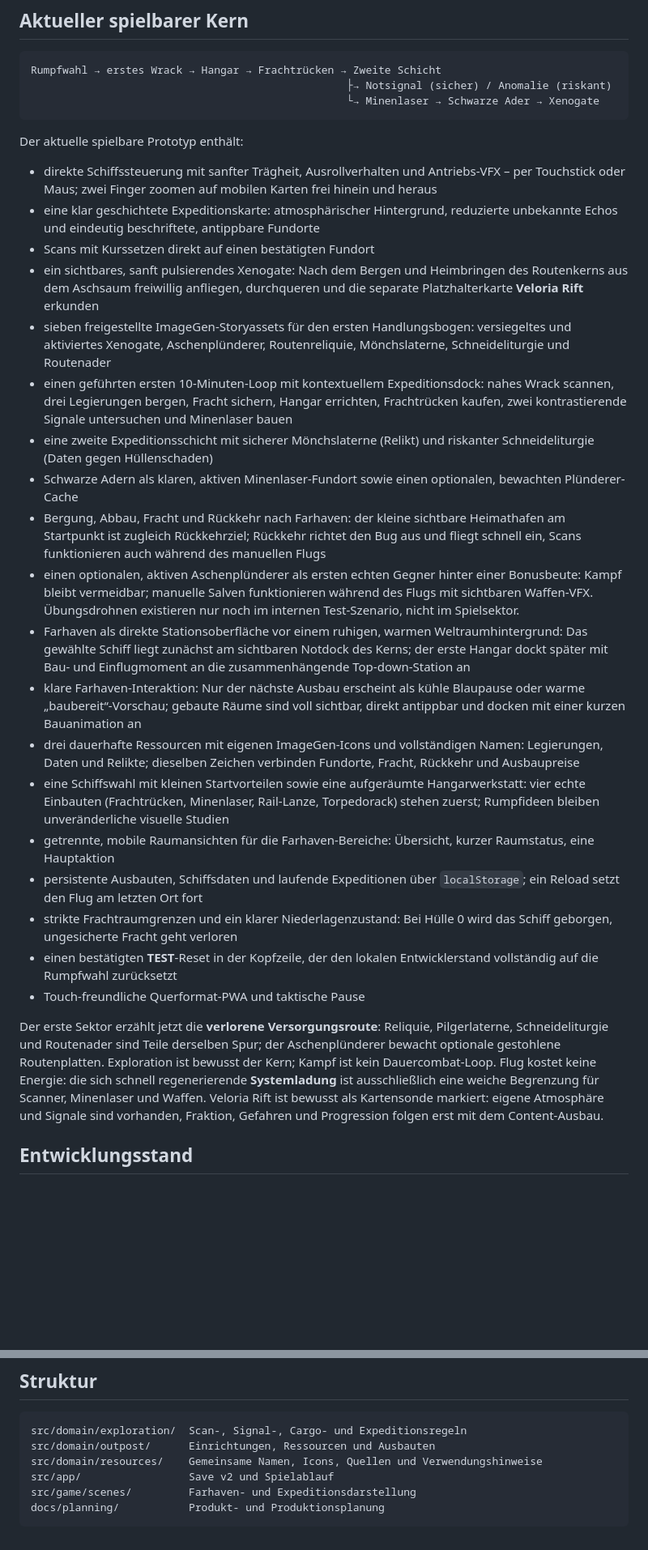
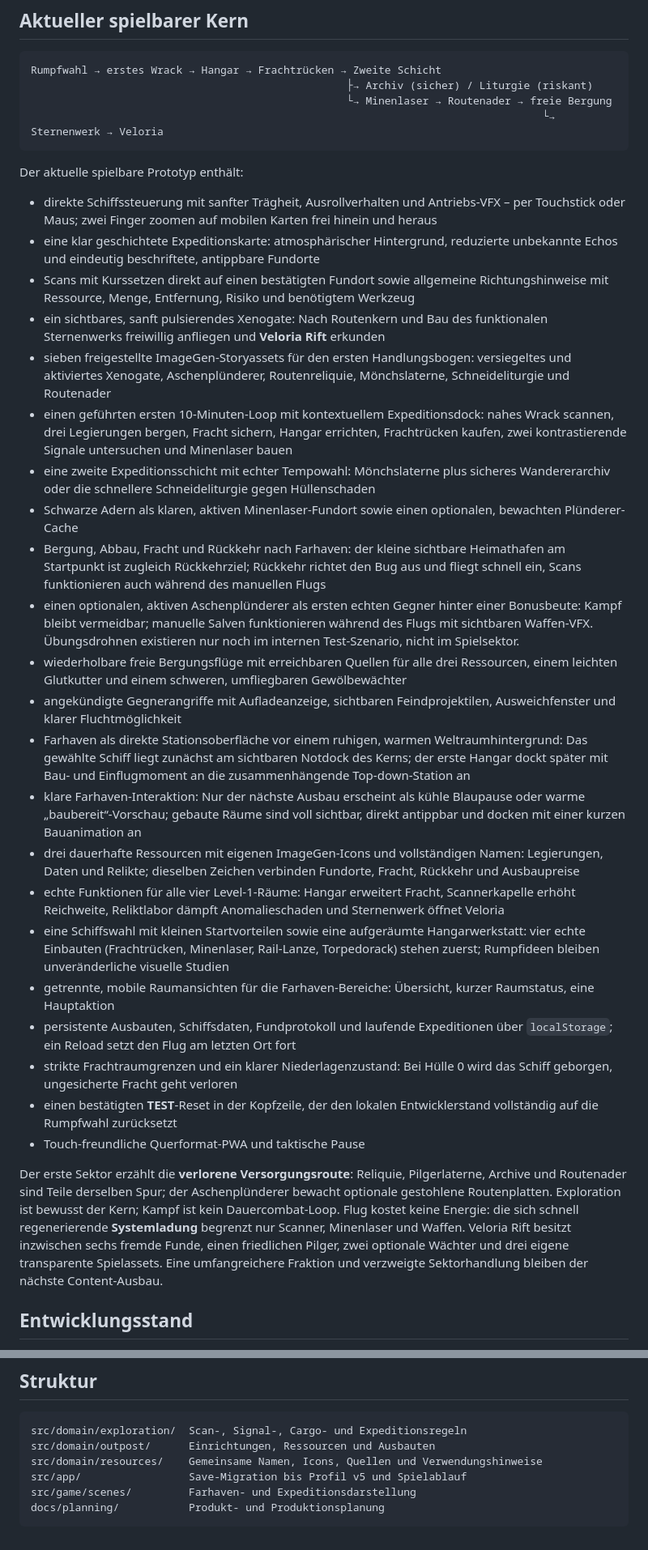
Before and after one commit to emfau88/Voidline-Tactic, a Markdown page: README.md, 2 parts joined by grey strips. Shown: that part at 81% size. GitHub-like rendering; blank space fills up the shorter version.

Commit message:
Expand the playable Farhaven exploration loop

````diff
--- a/README.md
+++ b/README.md
@@ -8,33 +8,37 @@ Mobile-first 2D-Space-Explorer im Browser: Mit einem eigenen Schiff erkundest du
 
 ```text
 Rumpfwahl → erstes Wrack → Hangar → Frachtrücken → Zweite Schicht
-                                                  ├→ Notsignal (sicher) / Anomalie (riskant)
-                                                  └→ Minenlaser → Schwarze Ader → Xenogate
+                                                  ├→ Archiv (sicher) / Liturgie (riskant)
+                                                  └→ Minenlaser → Routenader → freie Bergung
+                                                                                 └→ Sternenwerk → Veloria
 ```
 
 Der aktuelle spielbare Prototyp enthält:
 
 - direkte Schiffssteuerung mit sanfter Trägheit, Ausrollverhalten und Antriebs-VFX – per Touchstick oder Maus; zwei Finger zoomen auf mobilen Karten frei hinein und heraus
 - eine klar geschichtete Expeditionskarte: atmosphärischer Hintergrund, reduzierte unbekannte Echos und eindeutig beschriftete, antippbare Fundorte
-- Scans mit Kurssetzen direkt auf einen bestätigten Fundort
-- ein sichtbares, sanft pulsierendes Xenogate: Nach dem Bergen und Heimbringen des Routenkerns aus dem Aschsaum freiwillig anfliegen, durchqueren und die separate Platzhalterkarte **Veloria Rift** erkunden
+- Scans mit Kurssetzen direkt auf einen bestätigten Fundort sowie allgemeine Richtungshinweise mit Ressource, Menge, Entfernung, Risiko und benötigtem Werkzeug
+- ein sichtbares, sanft pulsierendes Xenogate: Nach Routenkern und Bau des funktionalen Sternenwerks freiwillig anfliegen und **Veloria Rift** erkunden
 - sieben freigestellte ImageGen-Storyassets für den ersten Handlungsbogen: versiegeltes und aktiviertes Xenogate, Aschenplünderer, Routenreliquie, Mönchslaterne, Schneideliturgie und Routenader
 - einen geführten ersten 10-Minuten-Loop mit kontextuellem Expeditionsdock: nahes Wrack scannen, drei Legierungen bergen, Fracht sichern, Hangar errichten, Frachtrücken kaufen, zwei kontrastierende Signale untersuchen und Minenlaser bauen
-- eine zweite Expeditionsschicht mit sicherer Mönchslaterne (Relikt) und riskanter Schneideliturgie (Daten gegen Hüllenschaden)
+- eine zweite Expeditionsschicht mit echter Tempowahl: Mönchslaterne plus sicheres Wandererarchiv oder die schnellere Schneideliturgie gegen Hüllenschaden
 - Schwarze Adern als klaren, aktiven Minenlaser-Fundort sowie einen optionalen, bewachten Plünderer-Cache
 - Bergung, Abbau, Fracht und Rückkehr nach Farhaven: der kleine sichtbare Heimathafen am Startpunkt ist zugleich Rückkehrziel; Rückkehr richtet den Bug aus und fliegt schnell ein, Scans funktionieren auch während des manuellen Flugs
 - einen optionalen, aktiven Aschenplünderer als ersten echten Gegner hinter einer Bonusbeute: Kampf bleibt vermeidbar; manuelle Salven funktionieren während des Flugs mit sichtbaren Waffen-VFX. Übungsdrohnen existieren nur noch im internen Test-Szenario, nicht im Spielsektor.
+- wiederholbare freie Bergungsflüge mit erreichbaren Quellen für alle drei Ressourcen, einem leichten Glutkutter und einem schweren, umfliegbaren Gewölbewächter
+- angekündigte Gegnerangriffe mit Aufladeanzeige, sichtbaren Feindprojektilen, Ausweichfenster und klarer Fluchtmöglichkeit
 - Farhaven als direkte Stationsoberfläche vor einem ruhigen, warmen Weltraumhintergrund: Das gewählte Schiff liegt zunächst am sichtbaren Notdock des Kerns; der erste Hangar dockt später mit Bau- und Einflugmoment an die zusammenhängende Top-down-Station an
 - klare Farhaven-Interaktion: Nur der nächste Ausbau erscheint als kühle Blaupause oder warme „baubereit“-Vorschau; gebaute Räume sind voll sichtbar, direkt antippbar und docken mit einer kurzen Bauanimation an
 - drei dauerhafte Ressourcen mit eigenen ImageGen-Icons und vollständigen Namen: Legierungen, Daten und Relikte; dieselben Zeichen verbinden Fundorte, Fracht, Rückkehr und Ausbaupreise
+- echte Funktionen für alle vier Level-1-Räume: Hangar erweitert Fracht, Scannerkapelle erhöht Reichweite, Reliktlabor dämpft Anomalieschaden und Sternenwerk öffnet Veloria
 - eine Schiffswahl mit kleinen Startvorteilen sowie eine aufgeräumte Hangarwerkstatt: vier echte Einbauten (Frachtrücken, Minenlaser, Rail-Lanze, Torpedorack) stehen zuerst; Rumpfideen bleiben unveränderliche visuelle Studien
 - getrennte, mobile Raumansichten für die Farhaven-Bereiche: Übersicht, kurzer Raumstatus, eine Hauptaktion
-- persistente Ausbauten, Schiffsdaten und laufende Expeditionen über `localStorage`; ein Reload setzt den Flug am letzten Ort fort
+- persistente Ausbauten, Schiffsdaten, Fundprotokoll und laufende Expeditionen über `localStorage`; ein Reload setzt den Flug am letzten Ort fort
 - strikte Frachtraumgrenzen und ein klarer Niederlagenzustand: Bei Hülle 0 wird das Schiff geborgen, ungesicherte Fracht geht verloren
 - einen bestätigten **TEST**-Reset in der Kopfzeile, der den lokalen Entwicklerstand vollständig auf die Rumpfwahl zurücksetzt
 - Touch-freundliche Querformat-PWA und taktische Pause
 
-Der erste Sektor erzählt jetzt die **verlorene Versorgungsroute**: Reliquie, Pilgerlaterne, Schneideliturgie und Routenader sind Teile derselben Spur; der Aschenplünderer bewacht optionale gestohlene Routenplatten. Exploration ist bewusst der Kern; Kampf ist kein Dauercombat-Loop. Flug kostet keine Energie: die sich schnell regenerierende **Systemladung** ist ausschließlich eine weiche Begrenzung für Scanner, Minenlaser und Waffen. Veloria Rift ist bewusst als Kartensonde markiert: eigene Atmosphäre und Signale sind vorhanden, Fraktion, Gefahren und Progression folgen erst mit dem Content-Ausbau.
+Der erste Sektor erzählt die **verlorene Versorgungsroute**: Reliquie, Pilgerlaterne, Archive und Routenader sind Teile derselben Spur; der Aschenplünderer bewacht optionale gestohlene Routenplatten. Exploration ist bewusst der Kern; Kampf ist kein Dauercombat-Loop. Flug kostet keine Energie: die sich schnell regenerierende **Systemladung** begrenzt nur Scanner, Minenlaser und Waffen. Veloria Rift besitzt inzwischen sechs fremde Funde, einen friedlichen Pilger, zwei optionale Wächter und drei eigene transparente Spielassets. Eine umfangreichere Fraktion und verzweigte Sektorhandlung bleiben der nächste Content-Ausbau.
 
 ## Entwicklungsstand
 
@@ -63,7 +67,7 @@ npm run build
 src/domain/exploration/  Scan-, Signal-, Cargo- und Expeditionsregeln
 src/domain/outpost/      Einrichtungen, Ressourcen und Ausbauten
 src/domain/resources/    Gemeinsame Namen, Icons, Quellen und Verwendungshinweise
-src/app/                 Save v2 und Spielablauf
+src/app/                 Save-Migration bis Profil v5 und Spielablauf
 src/game/scenes/         Farhaven- und Expeditionsdarstellung
 docs/planning/           Produkt- und Produktionsplanung
 ```
````
Also changed, not shown: ROADMAP.md (+19 -15 lines), public/assets/veloria/veloria-pilgrim-v2.png (added), public/assets/veloria/veloria-sentinel-v2.png (added), public/assets/veloria/veloria-shell-barge-v1.png (added), 11 other files.
